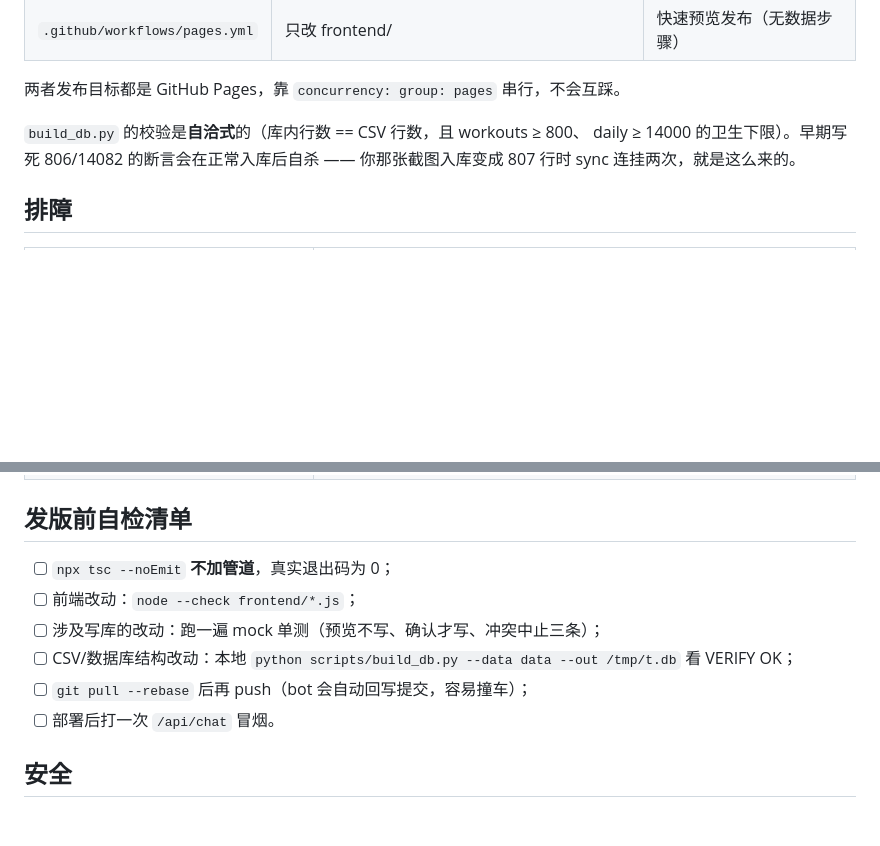
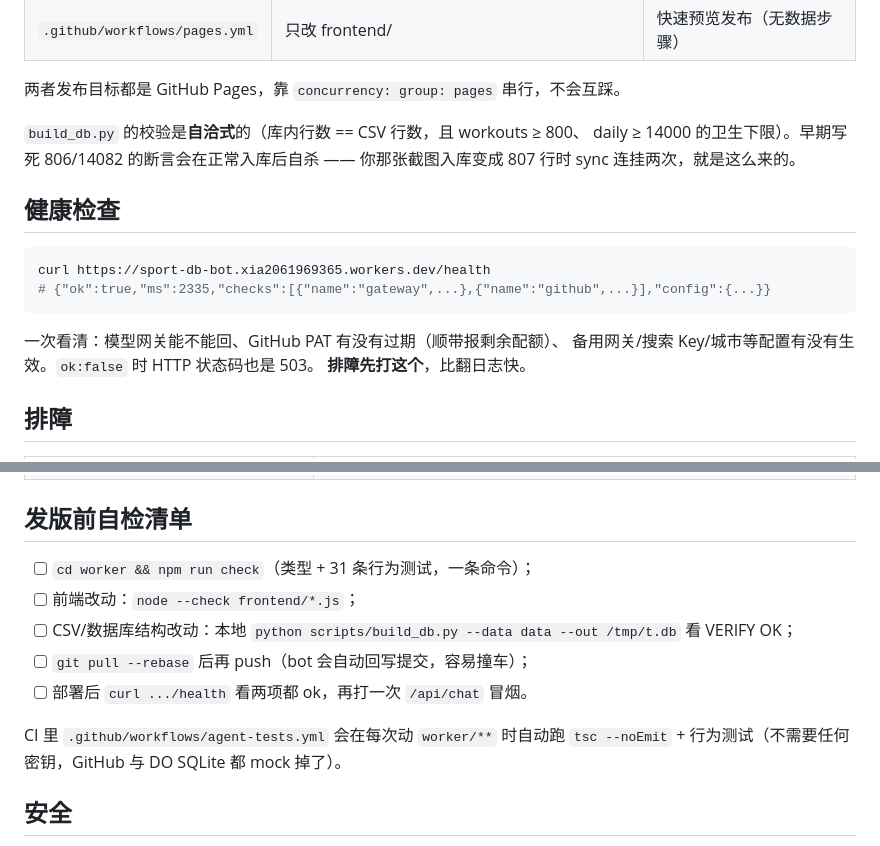
Before and after one commit to 2061969365/sport-db, a Markdown page: docs/operations.md, 2 parts joined by grey strips. Rendered like a GitHub page; blank space fills up the shorter version.

````diff
--- a/docs/operations.md
+++ b/docs/operations.md
@@ -96,6 +96,17 @@ curl -X POST "https://api.telegram.org/bot<TG_BOT_TOKEN>/setWebhook" \
 daily ≥ 14000 的卫生下限）。早期写死 806/14082 的断言会在正常入库后自杀 ——
 你那张截图入库变成 807 行时 sync 连挂两次，就是这么来的。
 
+## 健康检查
+
+```bash
+curl https://sport-db-bot.xia2061969365.workers.dev/health
+# {"ok":true,"ms":2335,"checks":[{"name":"gateway",...},{"name":"github",...}],"config":{...}}
+```
+
+一次看清：模型网关能不能回、GitHub PAT 有没有过期（顺带报剩余配额）、
+备用网关/搜索 Key/城市等配置有没有生效。`ok:false` 时 HTTP 状态码也是 503。
+**排障先打这个**，比翻日志快。
+
 ## 排障
 
 | 现象 | 查法 |
@@ -115,12 +126,14 @@ daily ≥ 14000 的卫生下限）。早期写死 806/14082 的断言会在正
 
 ## 发版前自检清单
 
-- [ ] `npx tsc --noEmit` **不加管道**，真实退出码为 0；
+- [ ] `cd worker && npm run check`（类型 + 31 条行为测试，一条命令）；
 - [ ] 前端改动：`node --check frontend/*.js`；
-- [ ] 涉及写库的改动：跑一遍 mock 单测（预览不写、确认才写、冲突中止三条）；
 - [ ] CSV/数据库结构改动：本地 `python scripts/build_db.py --data data --out /tmp/t.db` 看 VERIFY OK；
 - [ ] `git pull --rebase` 后再 push（bot 会自动回写提交，容易撞车）；
-- [ ] 部署后打一次 `/api/chat` 冒烟。
+- [ ] 部署后 `curl .../health` 看两项都 ok，再打一次 `/api/chat` 冒烟。
+
+CI 里 `.github/workflows/agent-tests.yml` 会在每次动 `worker/**` 时自动跑
+`tsc --noEmit` + 行为测试（不需要任何密钥，GitHub 与 DO SQLite 都 mock 掉了）。
 
 ## 安全
 
````
Also changed, not shown: docs/agent.md (+19 -0 lines).
